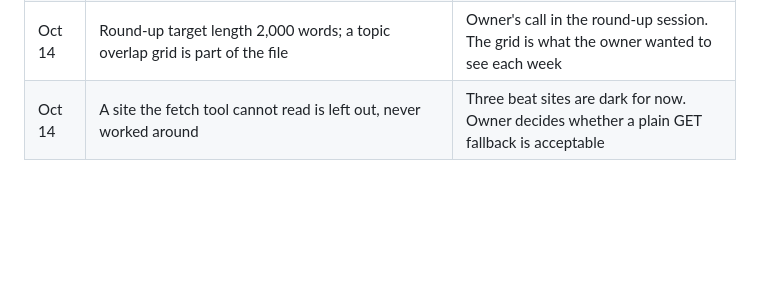
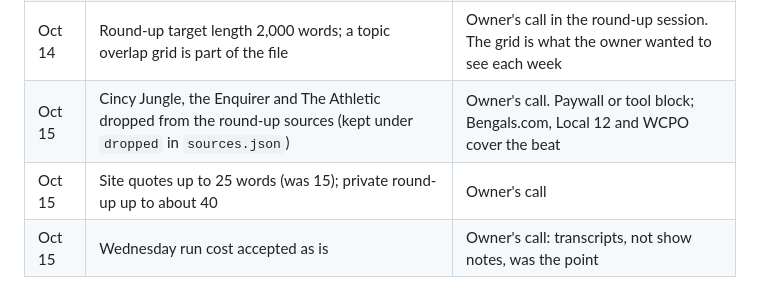
Before and after one commit to petedilworth/bengals-fanzone, a Markdown page: NEXT.md, the part around the change. Rendered like a GitHub page; blank space fills up the shorter version.

Commit message:
Quotes up to 25 words on the site; log Oct 15 round-up decisions
Co-Authored-By: Claude Fable 5.1 <noreply@anthropic.com>
Claude-Session: https://claude.ai/code/session_01S3sctP7RZjgkCLkjJDoiHv

```diff
--- a/NEXT.md
+++ b/NEXT.md
@@ -118,4 +118,6 @@ How to check on your phone (once Pages is on, or in `_site/` locally):
 | Oct 14 | Round-up Routine runs in its own Full-network environment; build sessions stay on the Custom list | It must read beat-writer sites. Owner weighed the risk and chose a separate environment |
 | Oct 14 | Private round-up may quote up to about 40 words from a transcript, marked "(transcript)". The site keeps the 15-word limit | Owner's call, made in the round-up session. Research needs the context; the public site does not |
 | Oct 14 | Round-up target length 2,000 words; a topic overlap grid is part of the file | Owner's call in the round-up session. The grid is what the owner wanted to see each week |
-| Oct 14 | A site the fetch tool cannot read is left out, never worked around | Three beat sites are dark for now. Owner decides whether a plain GET fallback is acceptable |
+| Oct 15 | Cincy Jungle, the Enquirer and The Athletic dropped from the round-up sources (kept under `dropped` in `sources.json`) | Owner's call. Paywall or tool block; Bengals.com, Local 12 and WCPO cover the beat |
+| Oct 15 | Site quotes up to 25 words (was 15); private round-up up to about 40 | Owner's call |
+| Oct 15 | Wednesday run cost accepted as is | Owner's call: transcripts, not show notes, was the point |
```
Also changed, not shown: CLAUDE.md (+1 -1 lines).
